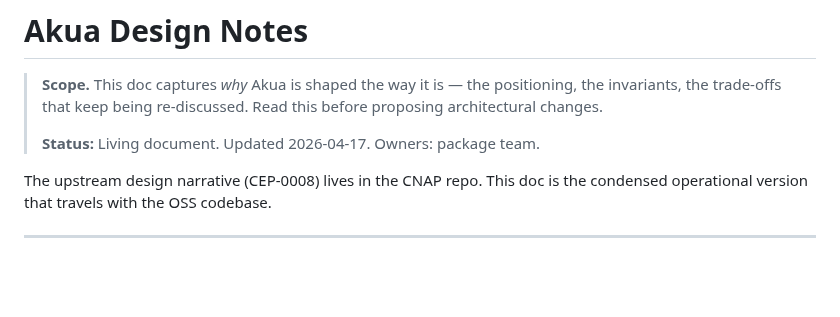
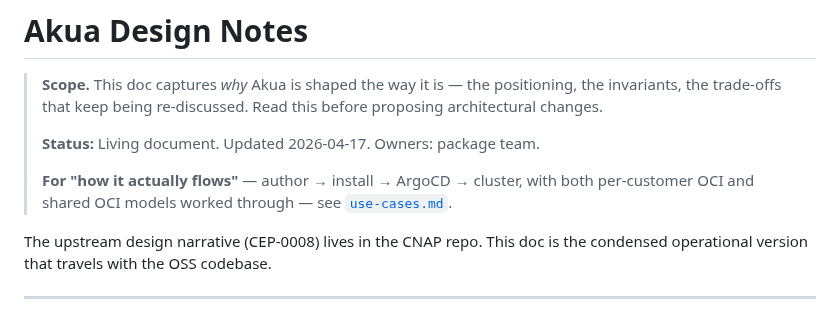
Before and after one commit to cnap-tech/akua, a Markdown page: docs/design-notes.md, the part around the change. Rendered like a GitHub page; blank space fills up the shorter version.

```diff
--- a/docs/design-notes.md
+++ b/docs/design-notes.md
@@ -5,6 +5,10 @@
 > Read this before proposing architectural changes.
 >
 > **Status:** Living document. Updated 2026-04-17. Owners: package team.
+>
+> **For "how it actually flows"** — author → install → ArgoCD → cluster,
+> with both per-customer OCI and shared OCI models worked through —
+> see [`use-cases.md`](./use-cases.md).
 
 The upstream design narrative (CEP-0008) lives in the CNAP repo. This doc
 is the condensed operational version that travels with the OSS codebase.
```
Also changed, not shown: docs/architecture.md (+1 -0 lines), docs/use-cases.md (added, +424 -0 lines).
